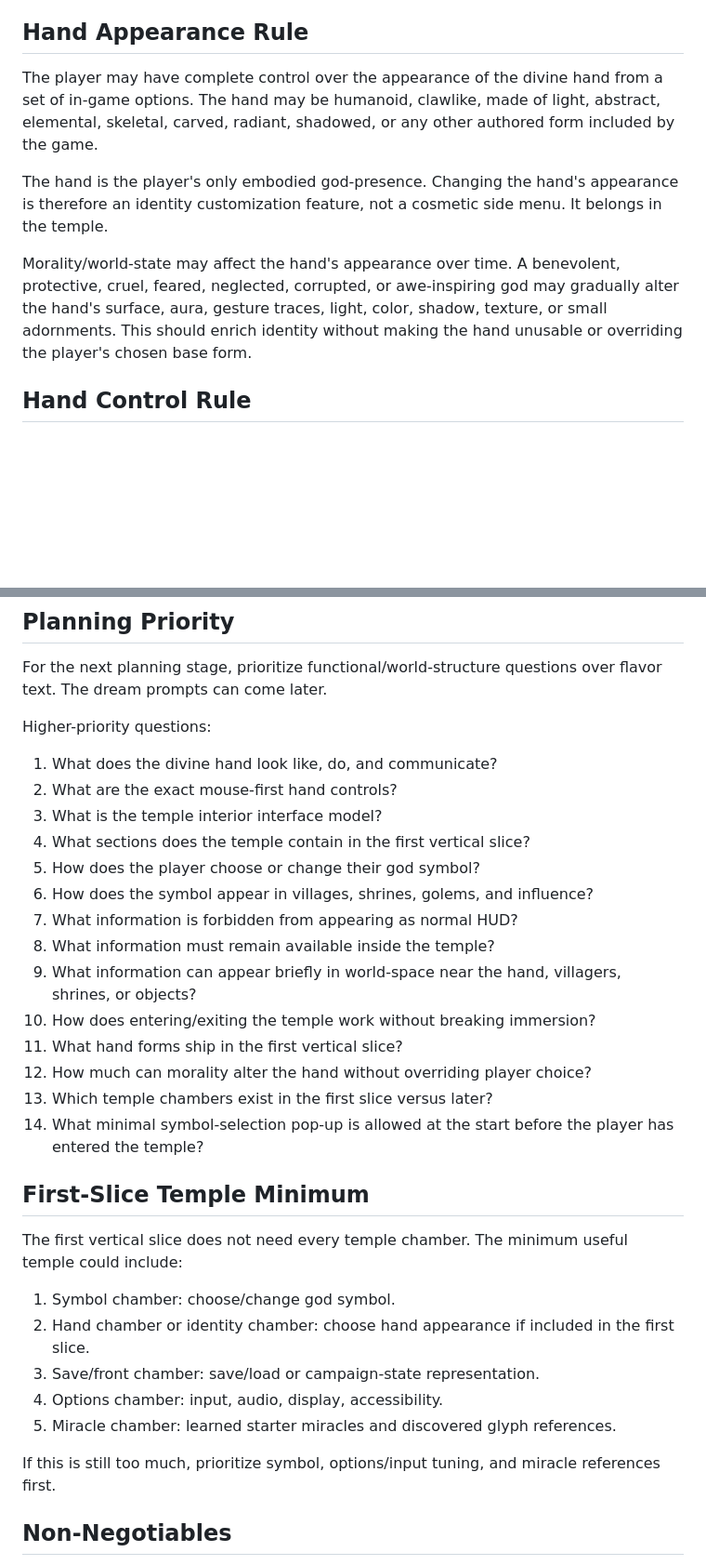
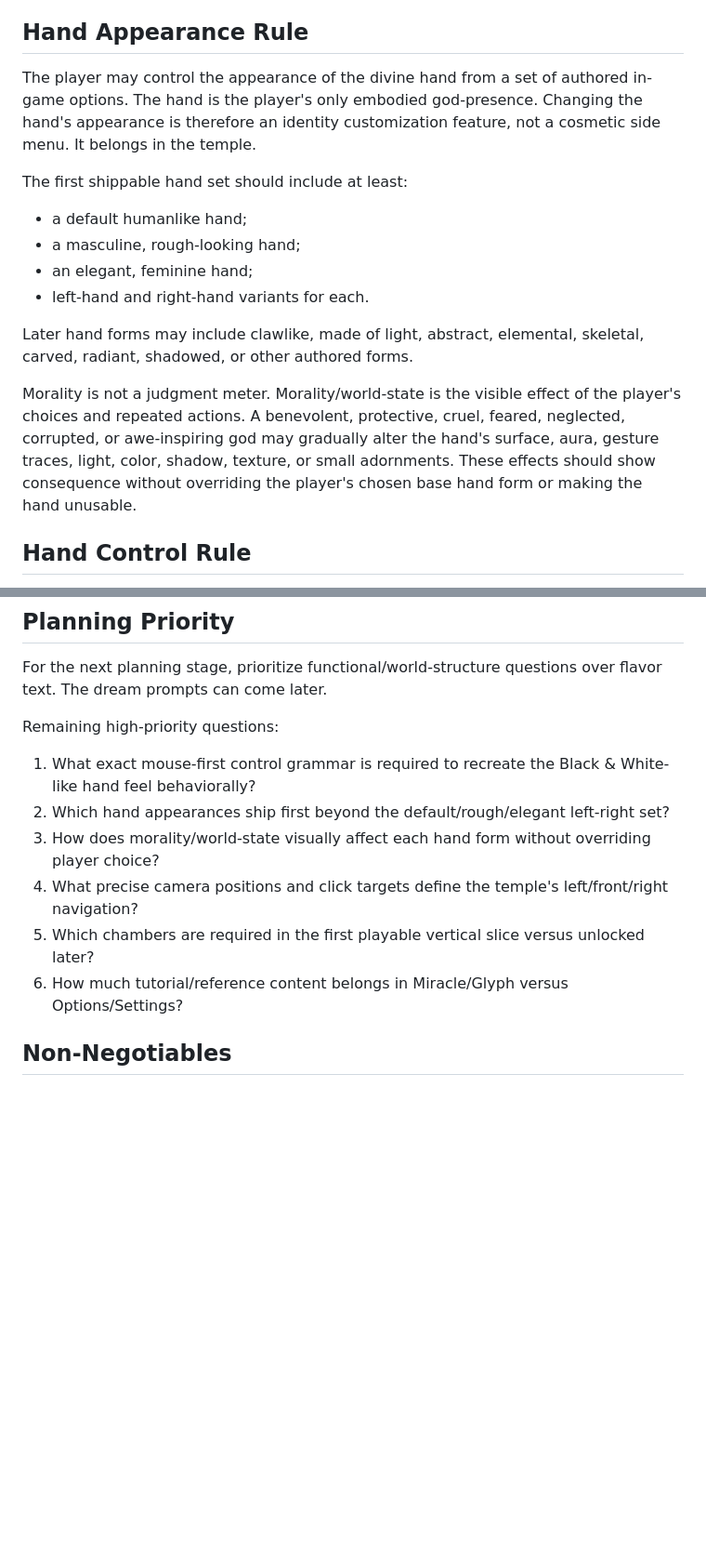
Before and after one commit to westkitty/Parable, a Markdown page: docs/PARABLE_WORLD_FUNCTION_DOCTRINE_2026-07-02.md, 2 parts joined by grey strips. Shown at 93% size. Rendered like a GitHub page; blank space fills up the shorter version.

```diff
--- a/docs/PARABLE_WORLD_FUNCTION_DOCTRINE_2026-07-02.md
+++ b/docs/PARABLE_WORLD_FUNCTION_DOCTRINE_2026-07-02.md
@@ -27,11 +27,18 @@ The player is not a creature, hero, body, statue-person, or map avatar. The play
 
 ## Hand Appearance Rule
 
-The player may have complete control over the appearance of the divine hand from a set of in-game options. The hand may be humanoid, clawlike, made of light, abstract, elemental, skeletal, carved, radiant, shadowed, or any other authored form included by the game.
+The player may control the appearance of the divine hand from a set of authored in-game options. The hand is the player's only embodied god-presence. Changing the hand's appearance is therefore an identity customization feature, not a cosmetic side menu. It belongs in the temple.
 
-The hand is the player's only embodied god-presence. Changing the hand's appearance is therefore an identity customization feature, not a cosmetic side menu. It belongs in the temple.
+The first shippable hand set should include at least:
 
-Morality/world-state may affect the hand's appearance over time. A benevolent, protective, cruel, feared, neglected, corrupted, or awe-inspiring god may gradually alter the hand's surface, aura, gesture traces, light, color, shadow, texture, or small adornments. This should enrich identity without making the hand unusable or overriding the player's chosen base form.
+- a default humanlike hand;
+- a masculine, rough-looking hand;
+- an elegant, feminine hand;
+- left-hand and right-hand variants for each.
+
+Later hand forms may include clawlike, made of light, abstract, elemental, skeletal, carved, radiant, shadowed, or other authored forms.
+
+Morality is not a judgment meter. Morality/world-state is the visible effect of the player's choices and repeated actions. A benevolent, protective, cruel, feared, neglected, corrupted, or awe-inspiring god may gradually alter the hand's surface, aura, gesture traces, light, color, shadow, texture, or small adornments. These effects should show consequence without overriding the player's chosen base hand form or making the hand unusable.
 
 ## Hand Control Rule
 
@@ -145,34 +207,14 @@ This keeps identity UI inside the world and reinforces that sacred things are ma
 
 For the next planning stage, prioritize functional/world-structure questions over flavor text. The dream prompts can come later.
 
-Higher-priority questions:
+Remaining high-priority questions:
 
-1. What does the divine hand look like, do, and communicate?
-2. What are the exact mouse-first hand controls?
-3. What is the temple interior interface model?
-4. What sections does the temple contain in the first vertical slice?
-5. How does the player choose or change their god symbol?
-6. How does the symbol appear in villages, shrines, golems, and influence?
-7. What information is forbidden from appearing as normal HUD?
-8. What information must remain available inside the temple?
-9. What information can appear briefly in world-space near the hand, villagers, shrines, or objects?
-10. How does entering/exiting the temple work without breaking immersion?
-11. What hand forms ship in the first vertical slice?
-12. How much can morality alter the hand without overriding player choice?
-13. Which temple chambers exist in the first slice versus later?
-14. What minimal symbol-selection pop-up is allowed at the start before the player has entered the temple?
-
-## First-Slice Temple Minimum
-
-The first vertical slice does not need every temple chamber. The minimum useful temple could include:
-
-1. Symbol chamber: choose/change god symbol.
-2. Hand chamber or identity chamber: choose hand appearance if included in the first slice.
-3. Save/front chamber: save/load or campaign-state representation.
-4. Options chamber: input, audio, display, accessibility.
-5. Miracle chamber: learned starter miracles and discovered glyph references.
-
-If this is still too much, prioritize symbol, options/input tuning, and miracle references first.
+1. What exact mouse-first control grammar is required to recreate the Black & White-like hand feel behaviorally?
+2. Which hand appearances ship first beyond the default/rough/elegant left-right set?
+3. How does morality/world-state visually affect each hand form without overriding player choice?
+4. What precise camera positions and click targets define the temple's left/front/right navigation?
+5. Which chambers are required in the first playable vertical slice versus unlocked later?
+6. How much tutorial/reference content belongs in Miracle/Glyph versus Options/Settings?
 
 ## Non-Negotiables
 
```
Also changed, not shown: other parts of docs/PARABLE_WORLD_FUNCTION_DOCTRINE_2026-07-02.md (+77 -21 lines).
